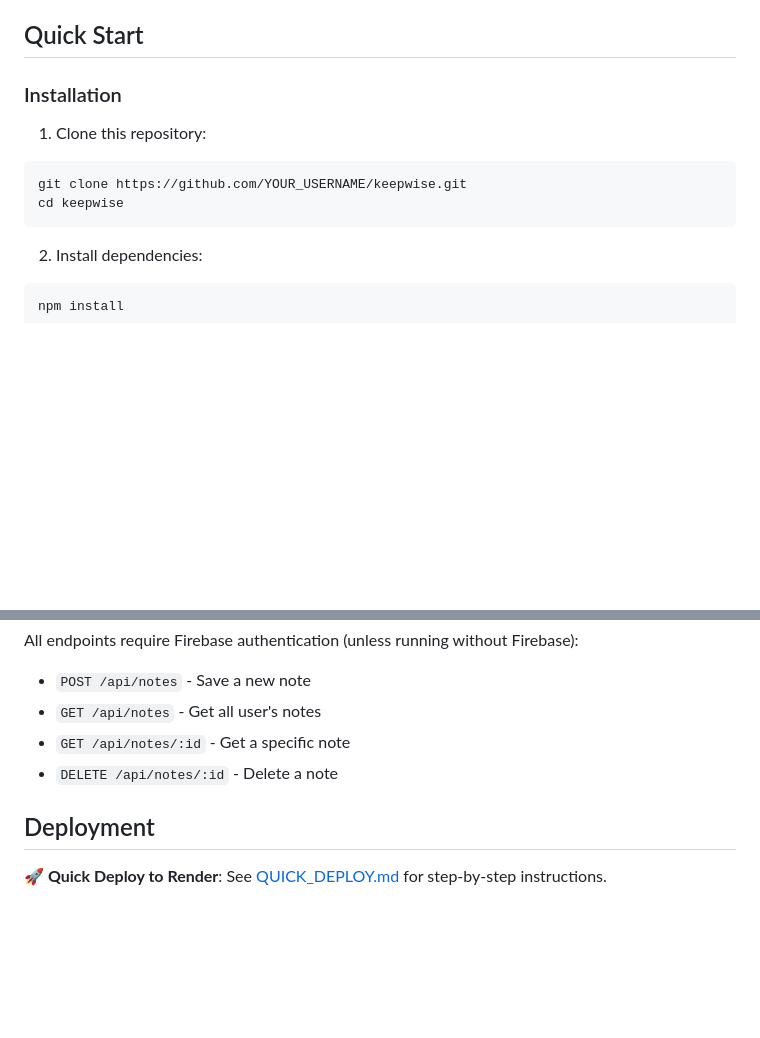
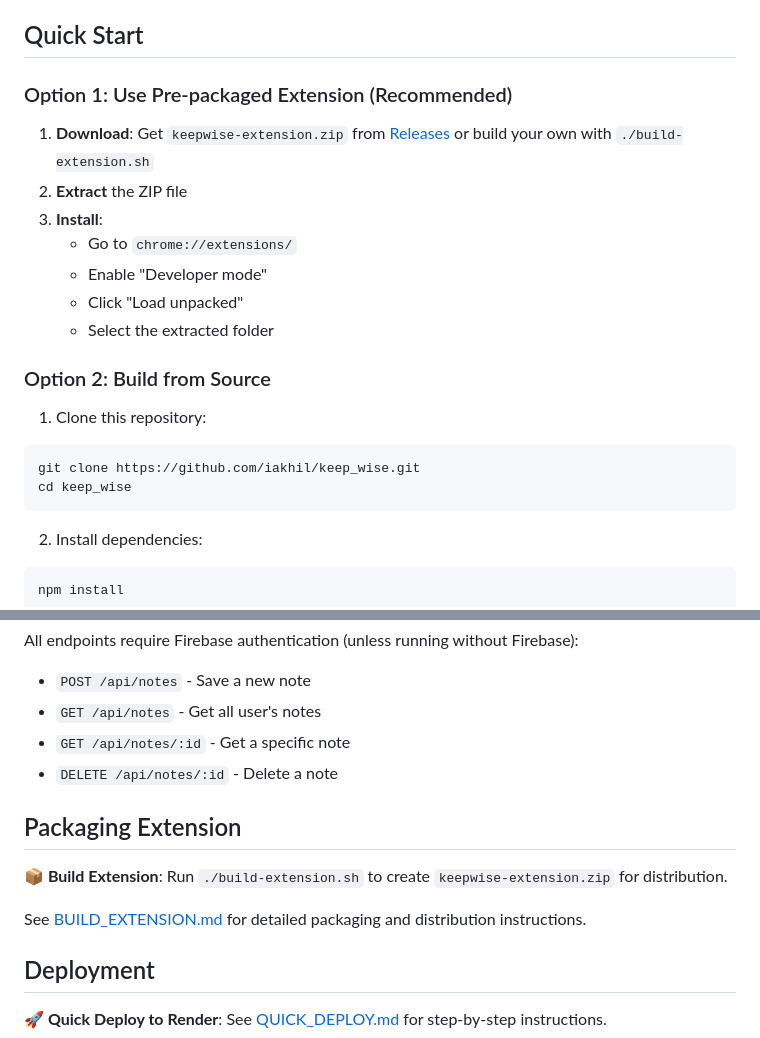
Before and after one commit to iakhil/keep_wise, a Markdown page: README.md, 2 parts joined by grey strips. Drawn GitHub-style; blank space fills up the shorter version.

Commit message:
Update README with packaging instructions and installation options

````diff
--- a/README.md
+++ b/README.md
@@ -15,12 +15,22 @@ A Chrome extension that uses Chrome's built-in Summarizer API (Gemini Nano) to s
 
 ## Quick Start
 
-### Installation
+### Option 1: Use Pre-packaged Extension (Recommended)
+
+1. **Download**: Get `keepwise-extension.zip` from [Releases](https://github.com/iakhil/keep_wise/releases) or build your own with `./build-extension.sh`
+2. **Extract** the ZIP file
+3. **Install**:
+   - Go to `chrome://extensions/`
+   - Enable "Developer mode"
+   - Click "Load unpacked"
+   - Select the extracted folder
+
+### Option 2: Build from Source
 
 1. Clone this repository:
 ```bash
-git clone https://github.com/YOUR_USERNAME/keepwise.git
-cd keepwise
+git clone https://github.com/iakhil/keep_wise.git
+cd keep_wise
 ```
 
 2. Install dependencies:
@@ -97,6 +107,12 @@ All endpoints require Firebase authentication (unless running without Firebase):
 - `GET /api/notes/:id` - Get a specific note
 - `DELETE /api/notes/:id` - Delete a note
 
+## Packaging Extension
+
+**📦 Build Extension**: Run `./build-extension.sh` to create `keepwise-extension.zip` for distribution.
+
+See [BUILD_EXTENSION.md](BUILD_EXTENSION.md) for detailed packaging and distribution instructions.
+
 ## Deployment
 
 **🚀 Quick Deploy to Render**: See [QUICK_DEPLOY.md](QUICK_DEPLOY.md) for step-by-step instructions.
````
